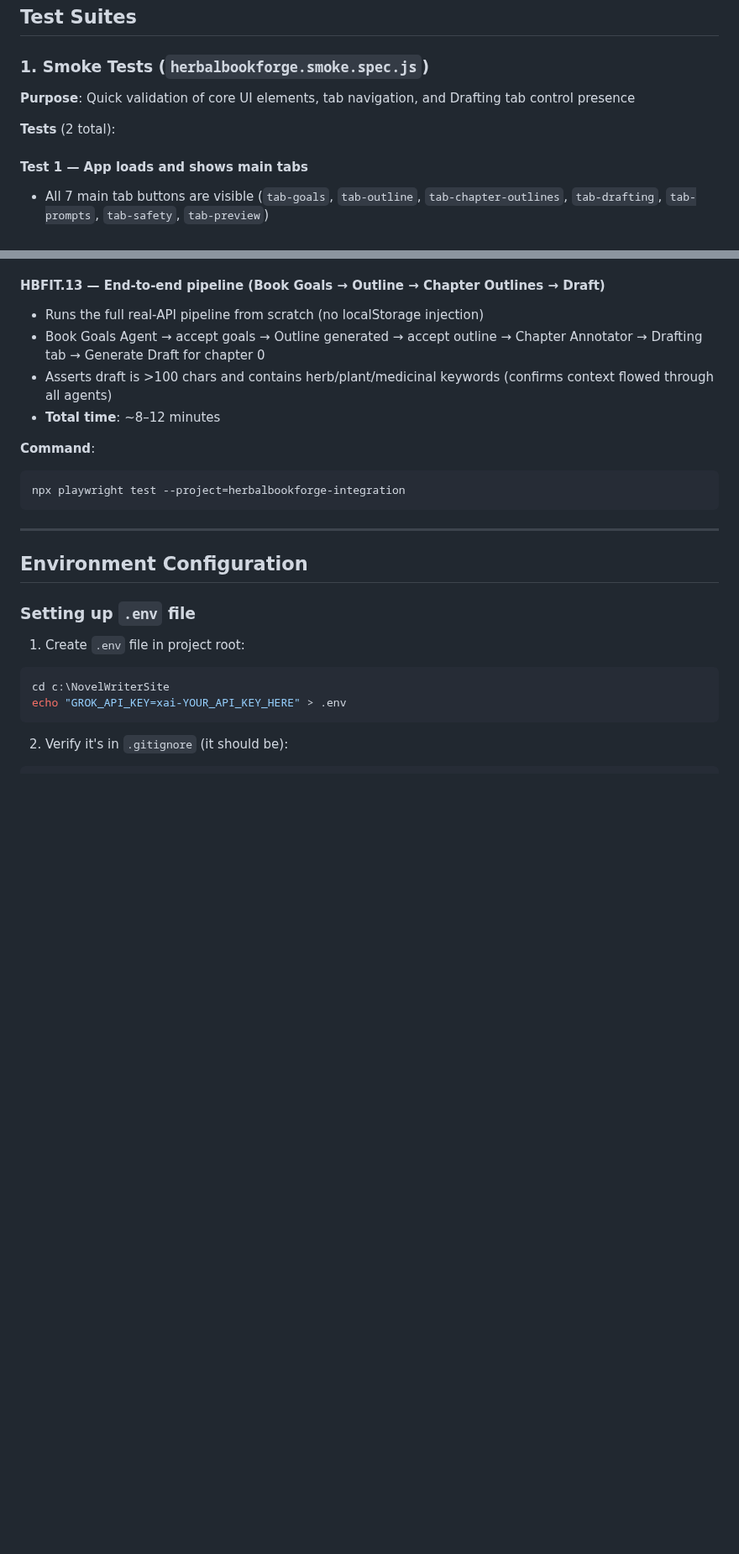
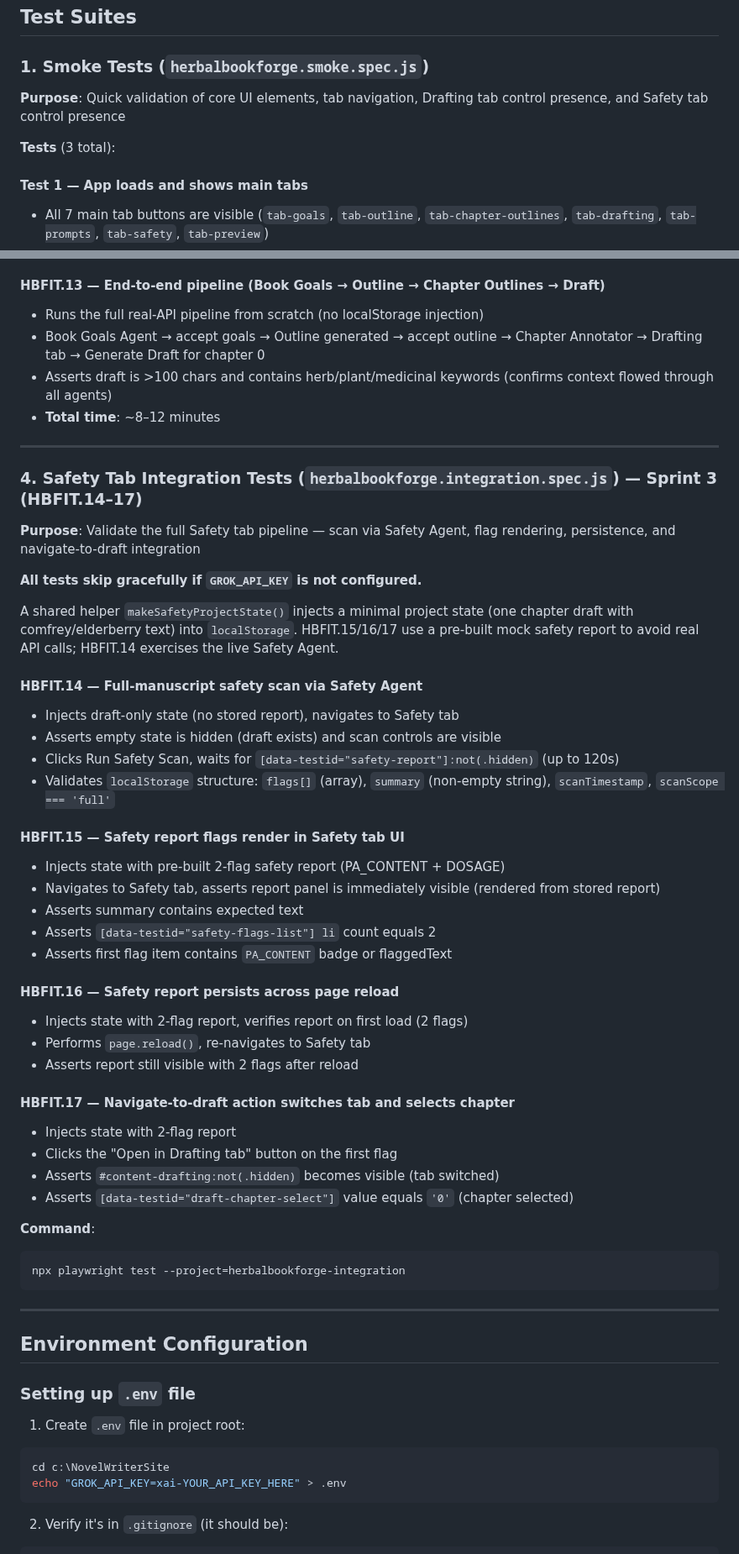
Before and after one commit to bnorth12/AI-Book-Tools, a Markdown page: HerbalBookForge/TESTING.md, 2 parts joined by grey strips. Shown at 84% size. GitHub-like rendering; blank space fills up the shorter version.

Commit message:
docs(hbf): update TESTING.md for v0.11.0 — smoke test 3, HBFIT.14-17 Safety integration tests (closes #48)

````diff
--- a/HerbalBookForge/TESTING.md
+++ b/HerbalBookForge/TESTING.md
@@ -8,9 +8,9 @@ HerbalBookForge includes comprehensive test coverage spanning smoke tests, regre
 
 ### 1. Smoke Tests (`herbalbookforge.smoke.spec.js`)
 
-**Purpose**: Quick validation of core UI elements, tab navigation, and Drafting tab control presence
+**Purpose**: Quick validation of core UI elements, tab navigation, Drafting tab control presence, and Safety tab control presence
 
-**Tests** (2 total):
+**Tests** (3 total):
 
 #### Test 1 — App loads and shows main tabs
 - All 7 main tab buttons are visible (`tab-goals`, `tab-outline`, `tab-chapter-outlines`, `tab-drafting`, `tab-prompts`, `tab-safety`, `tab-preview`)
@@ -150,6 +161,40 @@ A shared helper `makeProjectState()` injects a minimal pre-built project state (
 - Book Goals Agent → accept goals → Outline generated → accept outline → Chapter Annotator → Drafting tab → Generate Draft for chapter 0
 - Asserts draft is >100 chars and contains herb/plant/medicinal keywords (confirms context flowed through all agents)
 - **Total time**: ~8–12 minutes
+
+---
+
+### 4. Safety Tab Integration Tests (`herbalbookforge.integration.spec.js`) — Sprint 3 (HBFIT.14–17)
+
+**Purpose**: Validate the full Safety tab pipeline — scan via Safety Agent, flag rendering, persistence, and navigate-to-draft integration
+
+**All tests skip gracefully if `GROK_API_KEY` is not configured.**
+
+A shared helper `makeSafetyProjectState()` injects a minimal project state (one chapter draft with comfrey/elderberry text) into `localStorage`. HBFIT.15/16/17 use a pre-built mock safety report to avoid real API calls; HBFIT.14 exercises the live Safety Agent.
+
+#### HBFIT.14 — Full-manuscript safety scan via Safety Agent
+- Injects draft-only state (no stored report), navigates to Safety tab
+- Asserts empty state is hidden (draft exists) and scan controls are visible
+- Clicks Run Safety Scan, waits for `[data-testid="safety-report"]:not(.hidden)` (up to 120s)
+- Validates `localStorage` structure: `flags[]` (array), `summary` (non-empty string), `scanTimestamp`, `scanScope === 'full'`
+
+#### HBFIT.15 — Safety report flags render in Safety tab UI
+- Injects state with pre-built 2-flag safety report (PA_CONTENT + DOSAGE)
+- Navigates to Safety tab, asserts report panel is immediately visible (rendered from stored report)
+- Asserts summary contains expected text
+- Asserts `[data-testid="safety-flags-list"] li` count equals 2
+- Asserts first flag item contains `PA_CONTENT` badge or flaggedText
+
+#### HBFIT.16 — Safety report persists across page reload
+- Injects state with 2-flag report, verifies report on first load (2 flags)
+- Performs `page.reload()`, re-navigates to Safety tab
+- Asserts report still visible with 2 flags after reload
+
+#### HBFIT.17 — Navigate-to-draft action switches tab and selects chapter
+- Injects state with 2-flag report
+- Clicks the "Open in Drafting tab" button on the first flag
+- Asserts `#content-drafting:not(.hidden)` becomes visible (tab switched)
+- Asserts `[data-testid="draft-chapter-select"]` value equals `'0'` (chapter selected)
 
 **Command**:
 ```bash
````
Also changed, not shown: other parts of HerbalBookForge/TESTING.md (+13 -2 lines).
